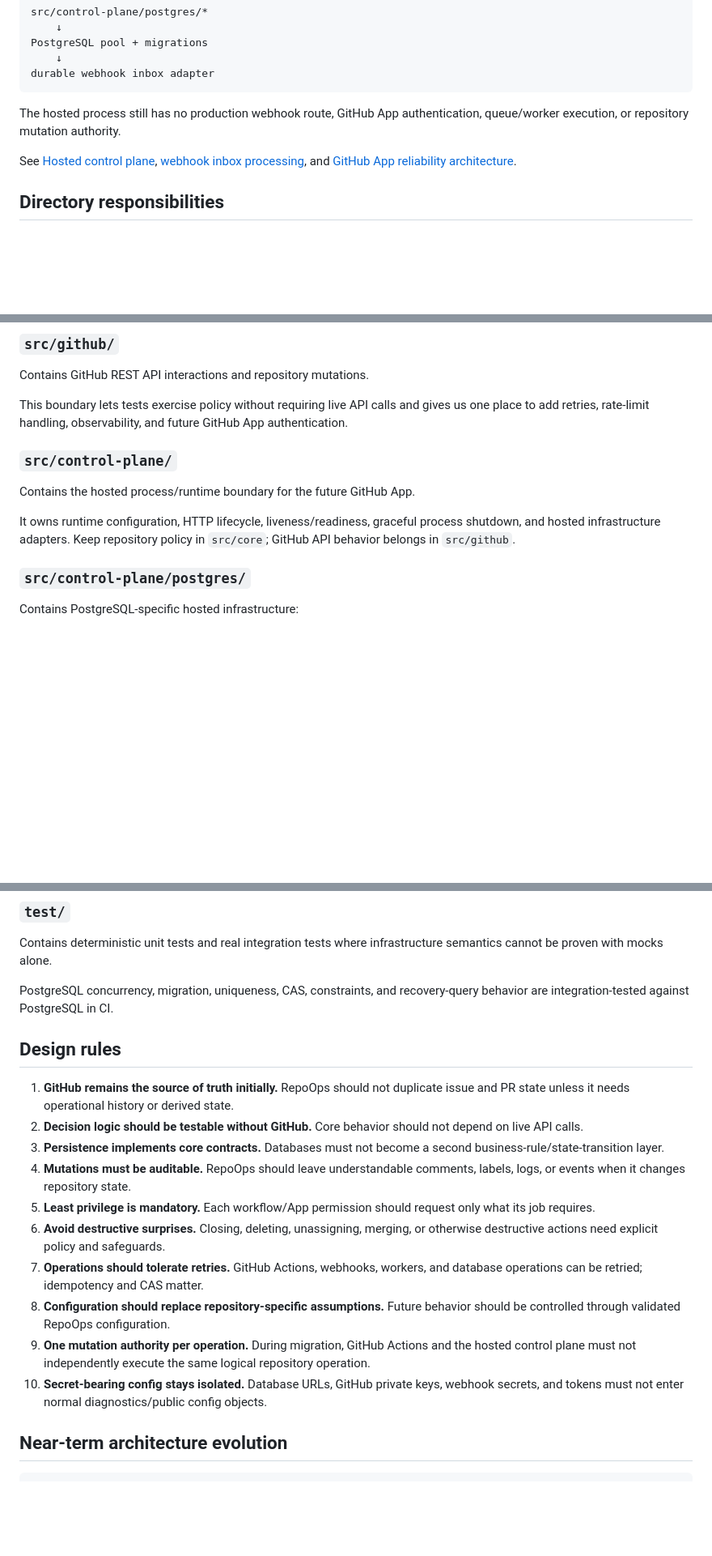
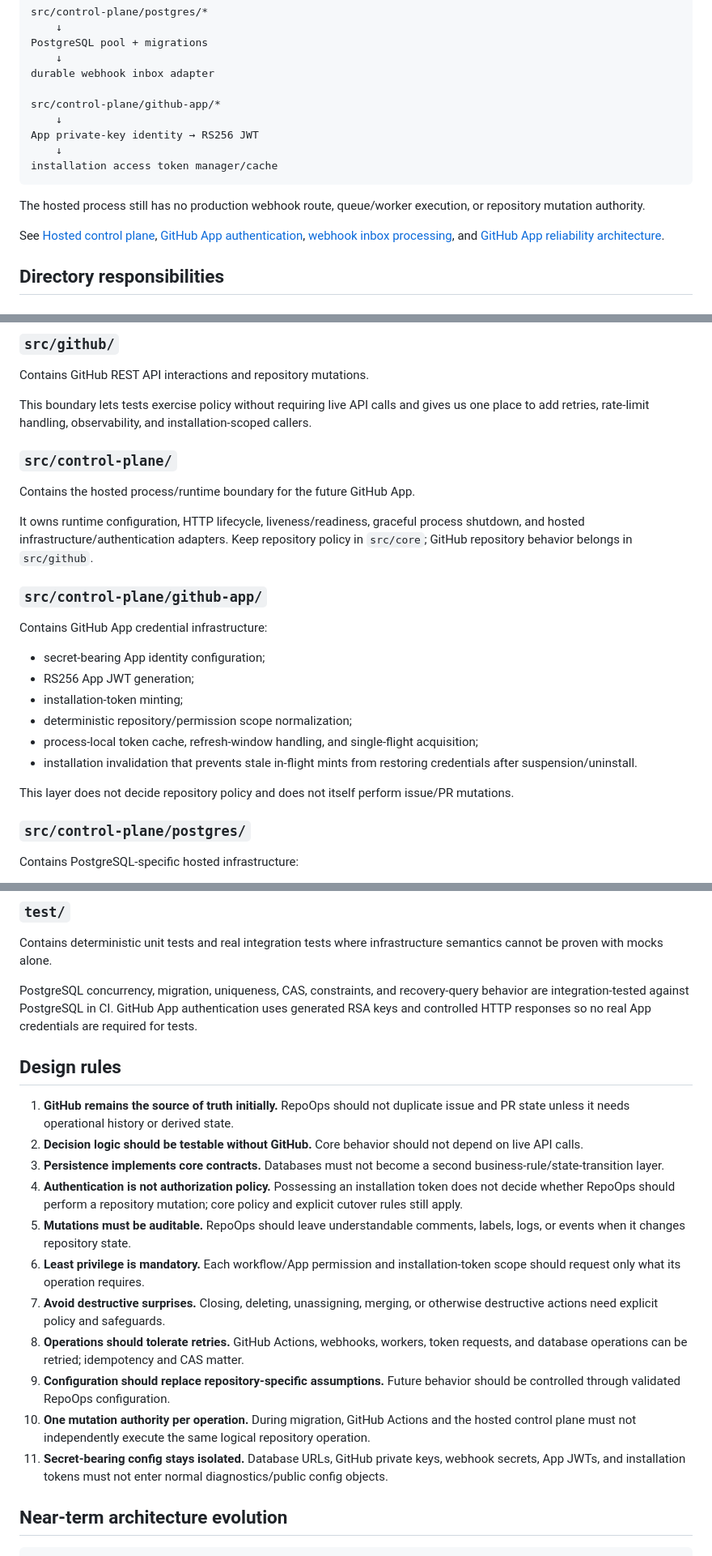
Before and after one commit to gODtECH-Ctl-Create/RepoOps, a Markdown page: docs/architecture.md, 3 parts joined by grey strips. Shown at 81% size. Drawn GitHub-style; blank space fills up the shorter version.

Commit message:
docs: add GitHub App authentication architecture

````diff
--- a/docs/architecture.md
+++ b/docs/architecture.md
@@ -36,11 +36,17 @@ src/control-plane/postgres/*
 PostgreSQL pool + migrations
     ↓
 durable webhook inbox adapter
+
+src/control-plane/github-app/*
+    ↓
+App private-key identity → RS256 JWT
+    ↓
+installation access token manager/cache
 ```
 
-The hosted process still has no production webhook route, GitHub App authentication, queue/worker execution, or repository mutation authority.
+The hosted process still has no production webhook route, queue/worker execution, or repository mutation authority.
 
-See [Hosted control plane](control-plane.md), [webhook inbox processing](webhook-inbox.md), and [GitHub App reliability architecture](github-app-reliability.md).
+See [Hosted control plane](control-plane.md), [GitHub App authentication](github-app-auth.md), [webhook inbox processing](webhook-inbox.md), and [GitHub App reliability architecture](github-app-reliability.md).
 
 ## Directory responsibilities
 
@@ -59,12 +65,24 @@ Core logic should avoid direct network/database calls. Where possible, it should
 ### `src/github/`
 Contains GitHub REST API interactions and repository mutations.
 
-This boundary lets tests exercise policy without requiring live API calls and gives us one place to add retries, rate-limit handling, observability, and future GitHub App authentication.
+This boundary lets tests exercise policy without requiring live API calls and gives us one place to add retries, rate-limit handling, observability, and installation-scoped callers.
 
 ### `src/control-plane/`
 Contains the hosted process/runtime boundary for the future GitHub App.
 
-It owns runtime configuration, HTTP lifecycle, liveness/readiness, graceful process shutdown, and hosted infrastructure adapters. Keep repository policy in `src/core`; GitHub API behavior belongs in `src/github`.
+It owns runtime configuration, HTTP lifecycle, liveness/readiness, graceful process shutdown, and hosted infrastructure/authentication adapters. Keep repository policy in `src/core`; GitHub repository behavior belongs in `src/github`.
+
+### `src/control-plane/github-app/`
+Contains GitHub App credential infrastructure:
+
+- secret-bearing App identity configuration;
+- RS256 App JWT generation;
+- installation-token minting;
+- deterministic repository/permission scope normalization;
+- process-local token cache, refresh-window handling, and single-flight acquisition;
+- installation invalidation that prevents stale in-flight mints from restoring credentials after suspension/uninstall.
+
+This layer does not decide repository policy and does not itself perform issue/PR mutations.
 
 ### `src/control-plane/postgres/`
 Contains PostgreSQL-specific hosted infrastructure:
@@ -89,20 +107,21 @@ The control plane must not silently become a second independent mutation engine
 ### `test/`
 Contains deterministic unit tests and real integration tests where infrastructure semantics cannot be proven with mocks alone.
 
-PostgreSQL concurrency, migration, uniqueness, CAS, constraints, and recovery-query behavior are integration-tested against PostgreSQL in CI.
+PostgreSQL concurrency, migration, uniqueness, CAS, constraints, and recovery-query behavior are integration-tested against PostgreSQL in CI. GitHub App authentication uses generated RSA keys and controlled HTTP responses so no real App credentials are required for tests.
 
 ## Design rules
 
 1. **GitHub remains the source of truth initially.** RepoOps should not duplicate issue and PR state unless it needs operational history or derived state.
 2. **Decision logic should be testable without GitHub.** Core behavior should not depend on live API calls.
 3. **Persistence implements core contracts.** Databases must not become a second business-rule/state-transition layer.
-4. **Mutations must be auditable.** RepoOps should leave understandable comments, labels, logs, or events when it changes repository state.
-5. **Least privilege is mandatory.** Each workflow/App permission should request only what its job requires.
-6. **Avoid destructive surprises.** Closing, deleting, unassigning, merging, or otherwise destructive actions need explicit policy and safeguards.
-7. **Operations should tolerate retries.** GitHub Actions, webhooks, workers, and database operations can be retried; idempotency and CAS matter.
-8. **Configuration should replace repository-specific assumptions.** Future behavior should be controlled through validated RepoOps configuration.
-9. **One mutation authority per operation.** During migration, GitHub Actions and the hosted control plane must not independently execute the same logical repository operation.
-10. **Secret-bearing config stays isolated.** Database URLs, GitHub private keys, webhook secrets, and tokens must not enter normal diagnostics/public config objects.
+4. **Authentication is not authorization policy.** Possessing an installation token does not decide whether RepoOps should perform a repository mutation; core policy and explicit cutover rules still apply.
+5. **Mutations must be auditable.** RepoOps should leave understandable comments, labels, logs, or events when it changes repository state.
+6. **Least privilege is mandatory.** Each workflow/App permission and installation-token scope should request only what its operation requires.
+7. **Avoid destructive surprises.** Closing, deleting, unassigning, merging, or otherwise destructive actions need explicit policy and safeguards.
+8. **Operations should tolerate retries.** GitHub Actions, webhooks, workers, token requests, and database operations can be retried; idempotency and CAS matter.
+9. **Configuration should replace repository-specific assumptions.** Future behavior should be controlled through validated RepoOps configuration.
+10. **One mutation authority per operation.** During migration, GitHub Actions and the hosted control plane must not independently execute the same logical repository operation.
+11. **Secret-bearing config stays isolated.** Database URLs, GitHub private keys, webhook secrets, App JWTs, and installation tokens must not enter normal diagnostics/public config objects.
 
 ## Near-term architecture evolution
 
````
Also changed, not shown: other parts of docs/architecture.md (+8 -4 lines).
